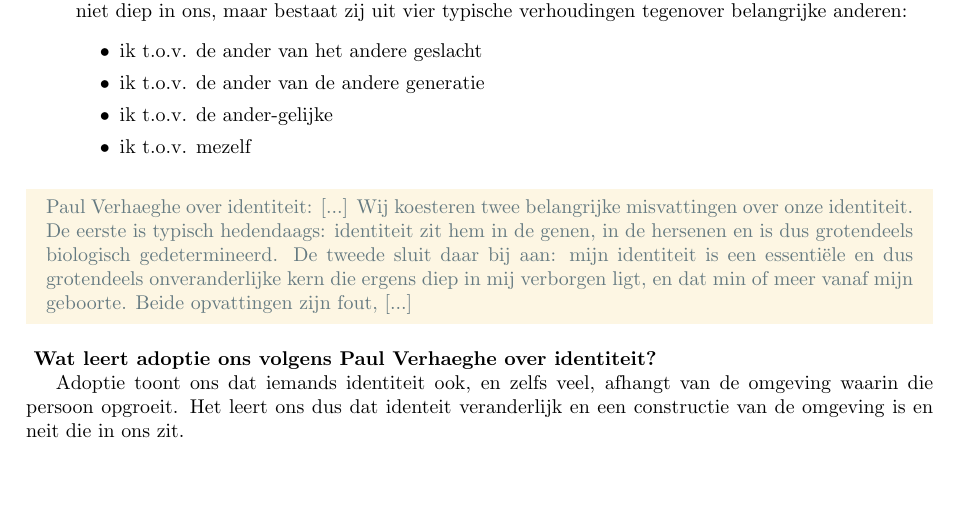
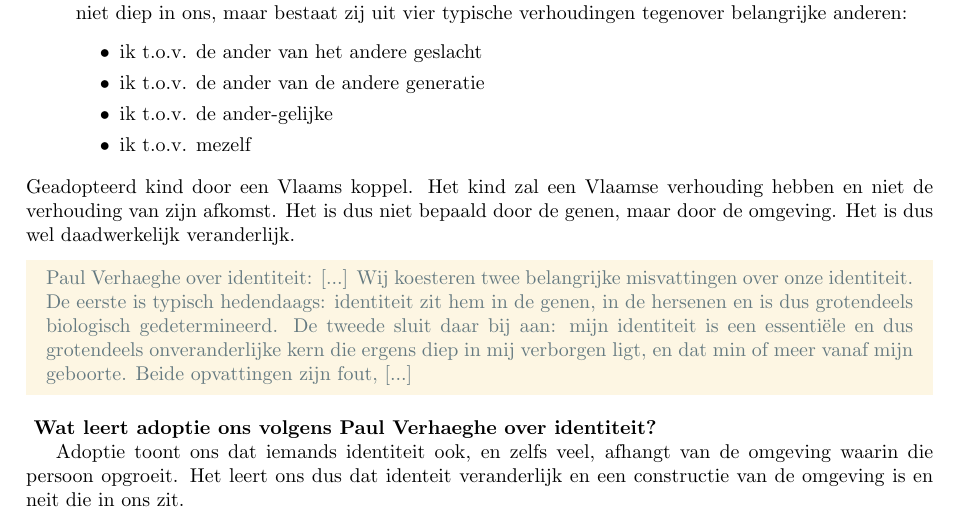
Before and after one commit to th0rgall/religie, a LaTeX document (main.tex, which reads openvragen.tex): part of page 14 of 25, cut so that both start at the same text, the shorter picture padded with empty space. Compiled offline with pdfLaTeX.

Commit message:
Open vraag 1
Updated again

```diff
--- a/openvragen.tex
+++ b/openvragen.tex
@@ -22,6 +22,9 @@
 				\item ik t.o.v. mezelf
 			\end{itemize}
         \end{enumerate}
+        Geadopteerd kind door een Vlaams koppel. Het kind zal een Vlaamse verhouding
+        hebben en niet de verhouding van zijn afkomst. Het is dus niet bepaald door de genen, maar door de
+        omgeving. Het is dus wel daadwerkelijk veranderlijk.
         \begin{citaat}{Paul Verhaeghe over identiteit}
             Wij koesteren twee belangrijke misvattingen over onze identiteit.
             De eerste is typisch hedendaags: identiteit zit hem in de genen, in de hersenen en is dus grotendeels biologisch gedetermineerd.
```
